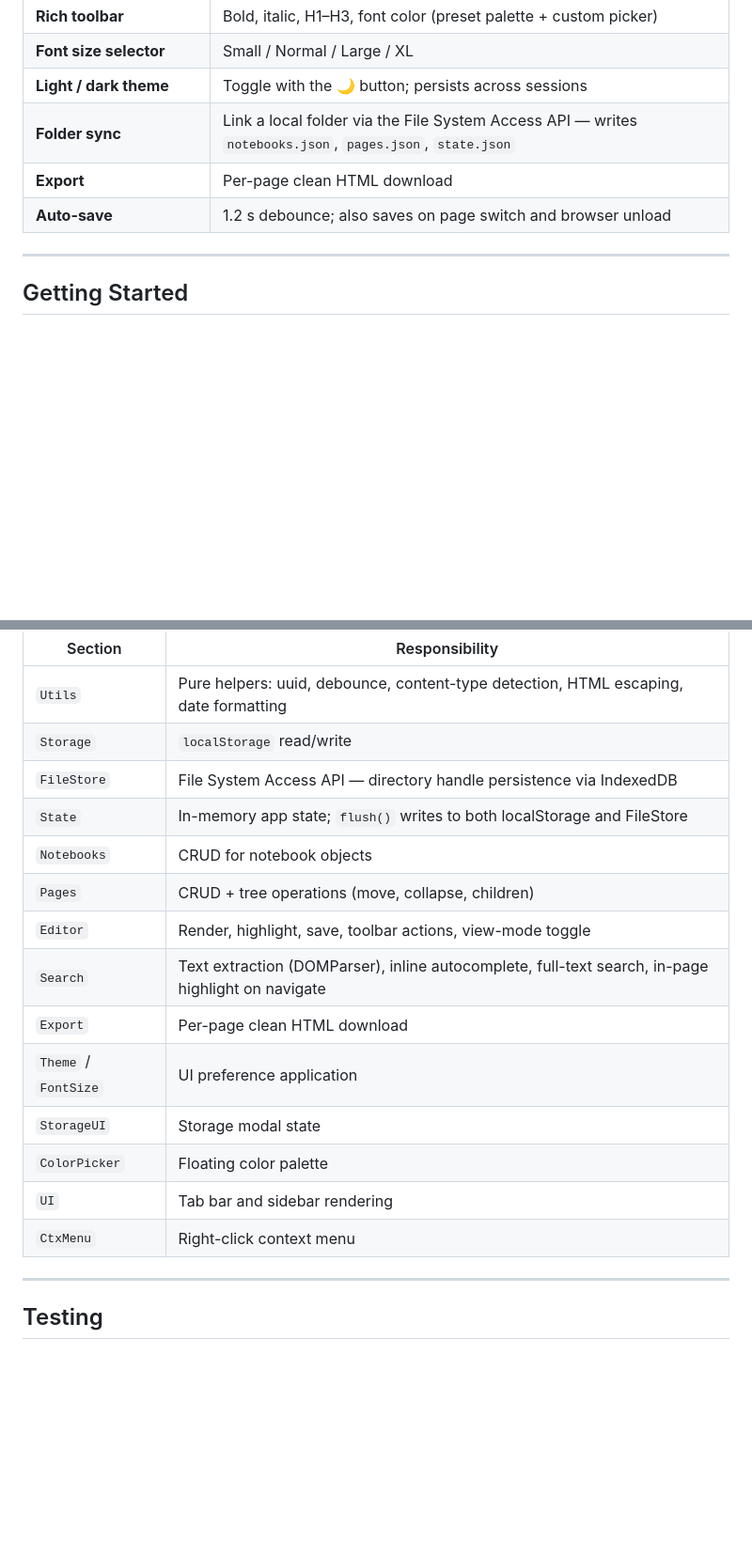
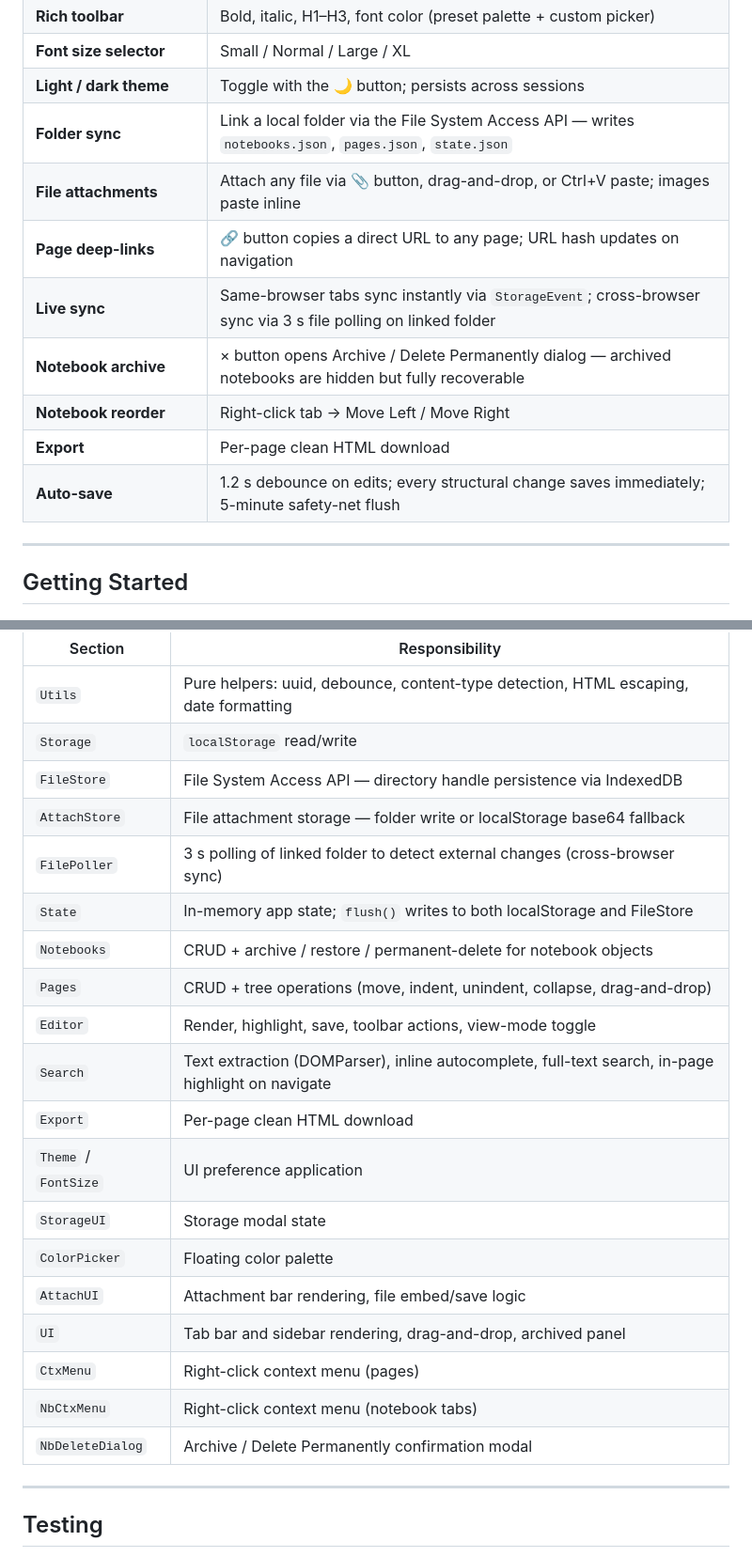
Before and after one commit to rayjim/folio, a Markdown page: README.md, 2 parts joined by grey strips. Shown at 94% size. Rendered like a GitHub page; blank space fills up the shorter version.

```diff
--- a/README.md
+++ b/README.md
@@ -24,8 +25,13 @@ Open `notes.html` directly in Chrome or Edge. All data is stored in your browser
 | **Font size selector** | Small / Normal / Large / XL |
 | **Light / dark theme** | Toggle with the 🌙 button; persists across sessions |
 | **Folder sync** | Link a local folder via the File System Access API — writes `notebooks.json`, `pages.json`, `state.json` |
+| **File attachments** | Attach any file via 📎 button, drag-and-drop, or Ctrl+V paste; images paste inline |
+| **Page deep-links** | 🔗 button copies a direct URL to any page; URL hash updates on navigation |
+| **Live sync** | Same-browser tabs sync instantly via `StorageEvent`; cross-browser sync via 3 s file polling on linked folder |
+| **Notebook archive** | × button opens Archive / Delete Permanently dialog — archived notebooks are hidden but fully recoverable |
+| **Notebook reorder** | Right-click tab → Move Left / Move Right |
 | **Export** | Per-page clean HTML download |
-| **Auto-save** | 1.2 s debounce; also saves on page switch and browser unload |
+| **Auto-save** | 1.2 s debounce on edits; every structural change saves immediately; 5-minute safety-net flush |
 
 ---
 
@@ -91,17 +147,22 @@ Everything lives in a single file: **`notes.html`**
 | `Utils` | Pure helpers: uuid, debounce, content-type detection, HTML escaping, date formatting |
 | `Storage` | `localStorage` read/write |
 | `FileStore` | File System Access API — directory handle persistence via IndexedDB |
+| `AttachStore` | File attachment storage — folder write or localStorage base64 fallback |
+| `FilePoller` | 3 s polling of linked folder to detect external changes (cross-browser sync) |
 | `State` | In-memory app state; `flush()` writes to both localStorage and FileStore |
-| `Notebooks` | CRUD for notebook objects |
-| `Pages` | CRUD + tree operations (move, collapse, children) |
+| `Notebooks` | CRUD + archive / restore / permanent-delete for notebook objects |
+| `Pages` | CRUD + tree operations (move, indent, unindent, collapse, drag-and-drop) |
 | `Editor` | Render, highlight, save, toolbar actions, view-mode toggle |
 | `Search` | Text extraction (DOMParser), inline autocomplete, full-text search, in-page highlight on navigate |
 | `Export` | Per-page clean HTML download |
 | `Theme` / `FontSize` | UI preference application |
 | `StorageUI` | Storage modal state |
 | `ColorPicker` | Floating color palette |
-| `UI` | Tab bar and sidebar rendering |
-| `CtxMenu` | Right-click context menu |
+| `AttachUI` | Attachment bar rendering, file embed/save logic |
+| `UI` | Tab bar and sidebar rendering, drag-and-drop, archived panel |
+| `CtxMenu` | Right-click context menu (pages) |
+| `NbCtxMenu` | Right-click context menu (notebook tabs) |
+| `NbDeleteDialog` | Archive / Delete Permanently confirmation modal |
 
 ---
 
```
Also changed, not shown: other parts of README.md (+76 -4 lines).
